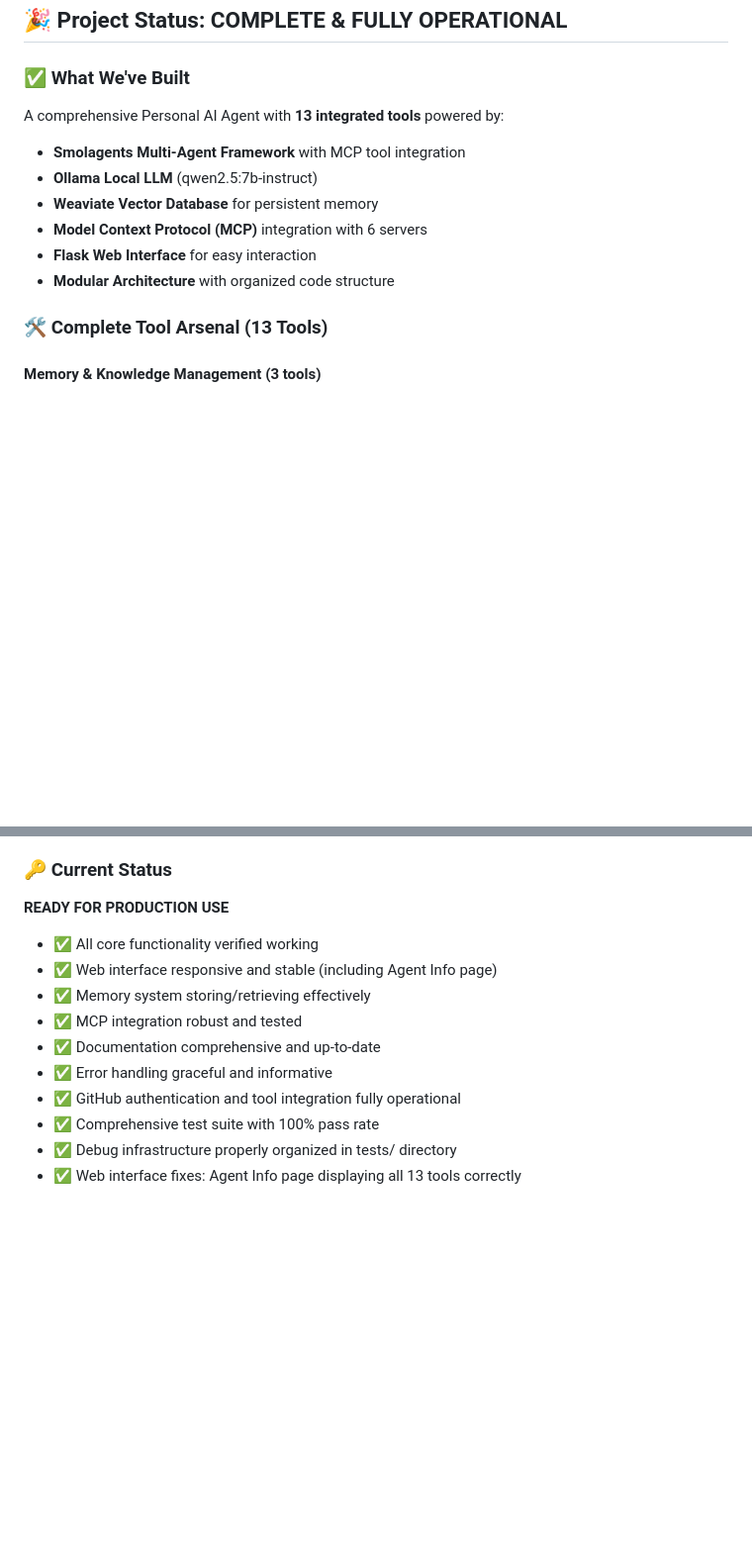
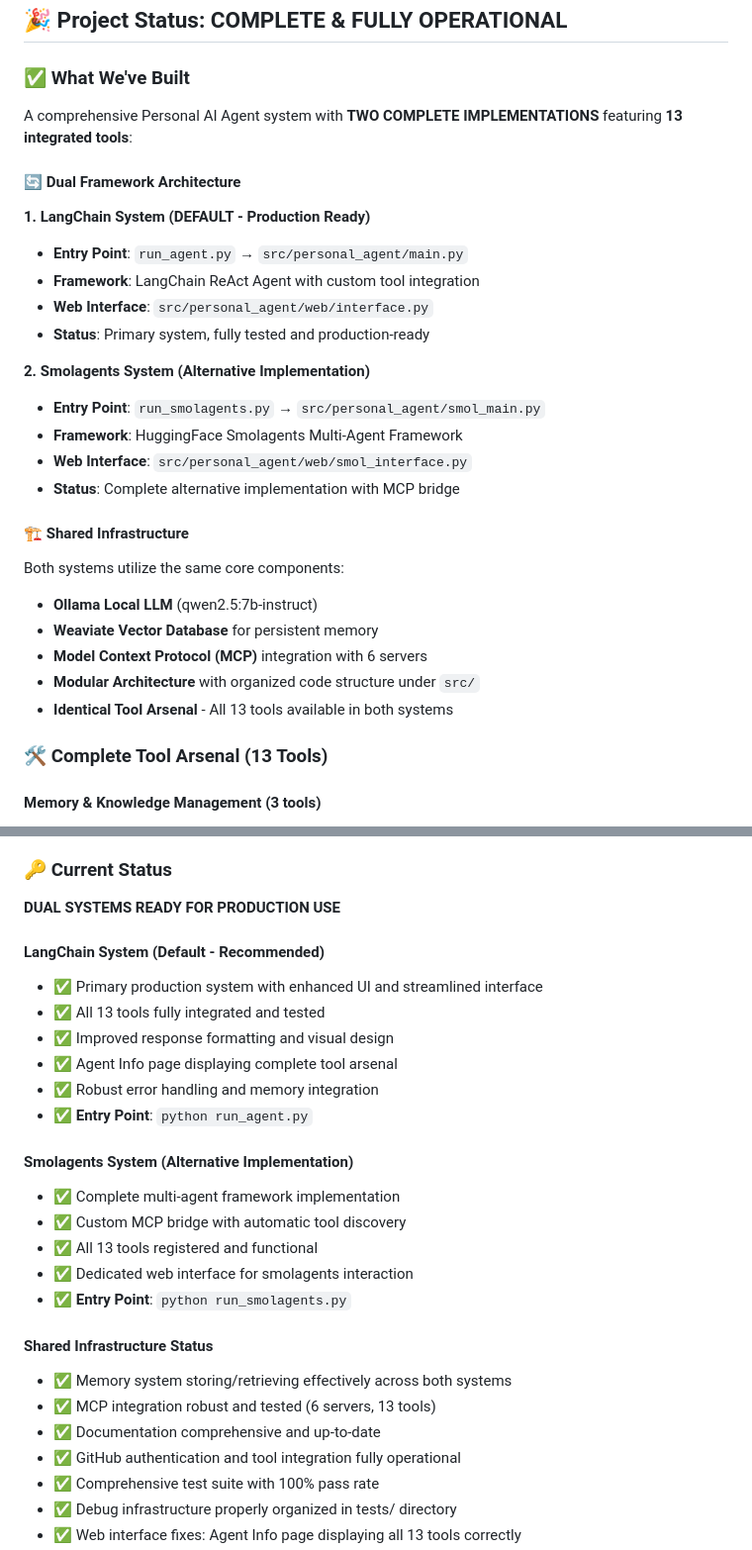
Before and after one commit to suchanek/personal_agent, a Markdown page: PROJECT_SUMMARY.md, 2 parts joined by grey strips. Shown: that part at 99% size. Drawn GitHub-style; blank space fills up the shorter version.

```diff
--- a/PROJECT_SUMMARY.md
+++ b/PROJECT_SUMMARY.md
@@ -4,14 +4,33 @@
 
 ### ✅ What We've Built
 
-A comprehensive Personal AI Agent with **13 integrated tools** powered by:
+A comprehensive Personal AI Agent system with **TWO COMPLETE IMPLEMENTATIONS** featuring **13 integrated tools**:
 
-- **Smolagents Multi-Agent Framework** with MCP tool integration
+#### 🔄 Dual Framework Architecture
+
+**1. LangChain System (DEFAULT - Production Ready)**
+
+- **Entry Point**: `run_agent.py` → `src/personal_agent/main.py`
+- **Framework**: LangChain ReAct Agent with custom tool integration
+- **Web Interface**: `src/personal_agent/web/interface.py`
+- **Status**: Primary system, fully tested and production-ready
+
+**2. Smolagents System (Alternative Implementation)**
+
+- **Entry Point**: `run_smolagents.py` → `src/personal_agent/smol_main.py`
+- **Framework**: HuggingFace Smolagents Multi-Agent Framework
+- **Web Interface**: `src/personal_agent/web/smol_interface.py`
+- **Status**: Complete alternative implementation with MCP bridge
+
+#### 🏗️ Shared Infrastructure
+
+Both systems utilize the same core components:
+
 - **Ollama Local LLM** (qwen2.5:7b-instruct)
 - **Weaviate Vector Database** for persistent memory
 - **Model Context Protocol (MCP)** integration with 6 servers
-- **Flask Web Interface** for easy interaction
-- **Modular Architecture** with organized code structure
+- **Modular Architecture** with organized code structure under `src/`
+- **Identical Tool Arsenal** - All 13 tools available in both systems
 
 ### 🛠️ Complete Tool Arsenal (13 Tools)
 
@@ -128,14 +173,30 @@ A comprehensive Personal AI Agent with **13 integrated tools** powered by:
 
 ### 🔑 Current Status
 
-**READY FOR PRODUCTION USE**
+**DUAL SYSTEMS READY FOR PRODUCTION USE**
 
-- ✅ All core functionality verified working
-- ✅ Web interface responsive and stable (including Agent Info page)
-- ✅ Memory system storing/retrieving effectively
-- ✅ MCP integration robust and tested
+#### LangChain System (Default - Recommended)
+
+- ✅ Primary production system with enhanced UI and streamlined interface
+- ✅ All 13 tools fully integrated and tested
+- ✅ Improved response formatting and visual design
+- ✅ Agent Info page displaying complete tool arsenal
+- ✅ Robust error handling and memory integration
+- ✅ **Entry Point**: `python run_agent.py`
+
+#### Smolagents System (Alternative Implementation)
+
+- ✅ Complete multi-agent framework implementation
+- ✅ Custom MCP bridge with automatic tool discovery
+- ✅ All 13 tools registered and functional
+- ✅ Dedicated web interface for smolagents interaction
+- ✅ **Entry Point**: `python run_smolagents.py`
+
+#### Shared Infrastructure Status
+
+- ✅ Memory system storing/retrieving effectively across both systems
+- ✅ MCP integration robust and tested (6 servers, 13 tools)
 - ✅ Documentation comprehensive and up-to-date
-- ✅ Error handling graceful and informative
 - ✅ GitHub authentication and tool integration fully operational
 - ✅ Comprehensive test suite with 100% pass rate
 - ✅ Debug infrastructure properly organized in tests/ directory
```
Also changed, not shown: other parts of PROJECT_SUMMARY.md (+31 -5 lines).
